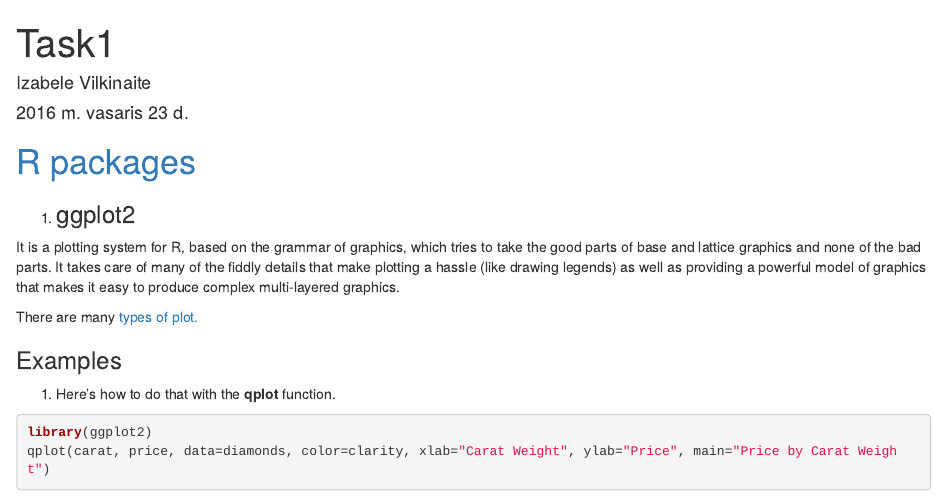
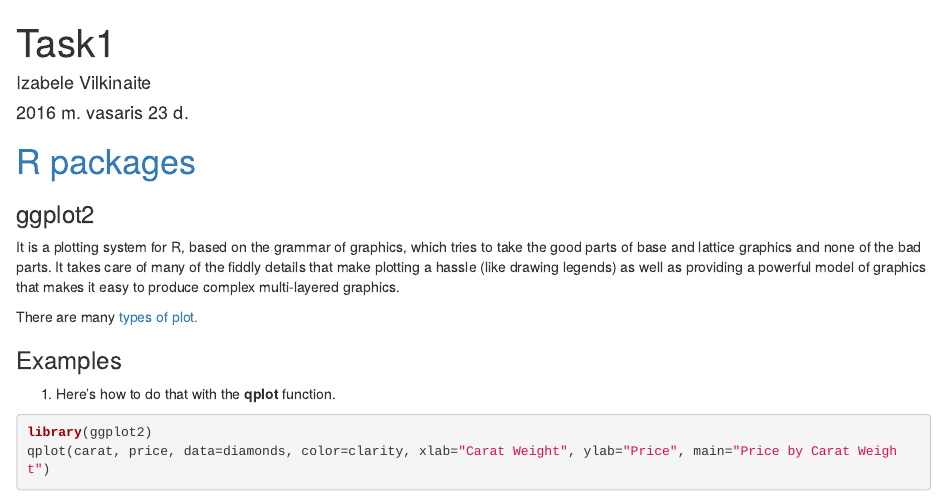
Before and after one commit to ivilkinaite/Econometrics, an R Markdown document (Task1/Task1.Rmd): the page in a window 1100 px wide, from its top. Rendered offline with R 4.5, knitr and Pandoc, with nearby package versions.

Commit message:
Update Task1.Rmd

```diff
--- a/Task1/Task1.Rmd
+++ b/Task1/Task1.Rmd
@@ -7,7 +7,7 @@
 
 # [R packages](https://www.rstudio.com/products/rpackages/)
 
-(1) ### ggplot2
+### ggplot2
 
 It is a plotting system for R, based on the grammar of graphics, which tries to take the good parts of base and lattice graphics and none of the bad parts. It takes care of many of the fiddly details that make plotting a hassle (like drawing legends) as well as providing a powerful model of graphics that makes it easy to produce complex multi-layered graphics.
 
```
